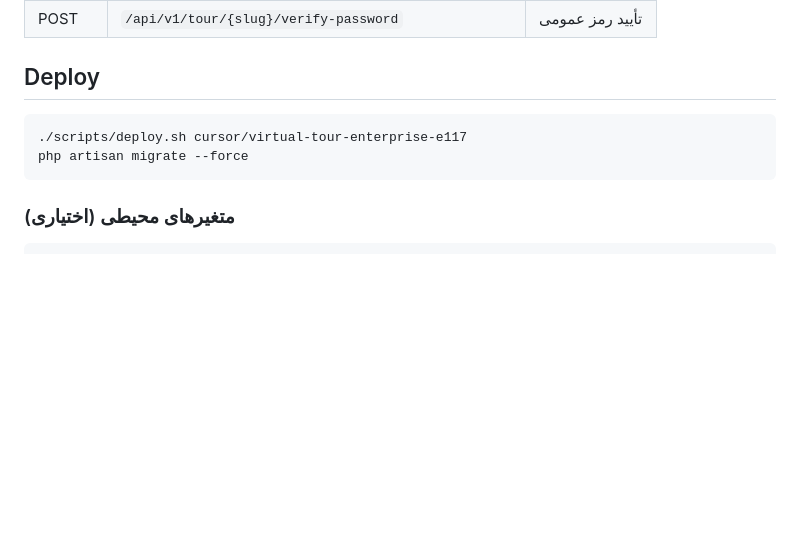
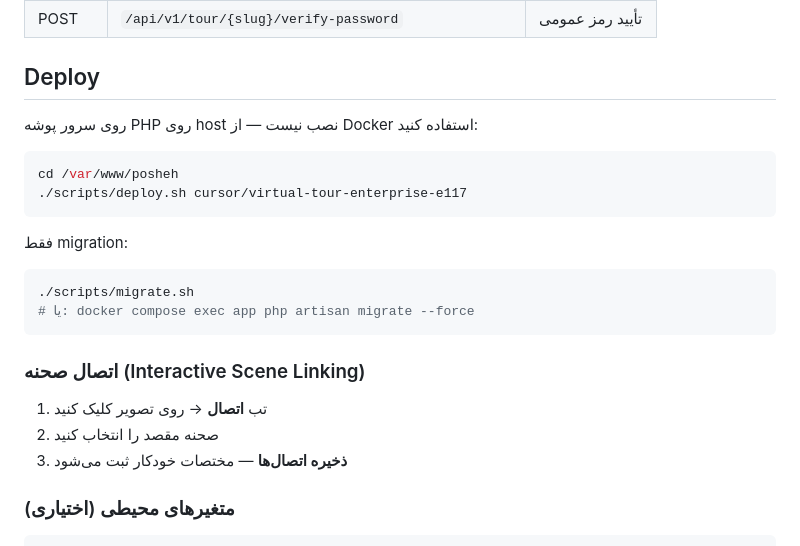
Before and after one commit to Siahgoosh/Posheh, a Markdown page: docs/VIRTUAL-TOUR.md, the part around the change. GitHub-like rendering; blank space fills up the shorter version.

Commit message:
docs: Docker deploy and scene linking guide
Co-authored-by: Siahgoosh <Siahgoosh@users.noreply.github.com>

````diff
--- a/docs/VIRTUAL-TOUR.md
+++ b/docs/VIRTUAL-TOUR.md
@@ -127,10 +127,24 @@
 
 ## Deploy
 
+روی سرور پوشه PHP روی host نصب نیست — از Docker استفاده کنید:
+
 ```bash
+cd /var/www/posheh
 ./scripts/deploy.sh cursor/virtual-tour-enterprise-e117
-php artisan migrate --force
 ```
+
+فقط migration:
+
+```bash
+./scripts/migrate.sh
+# یا: docker compose exec app php artisan migrate --force
+```
+
+### اتصال صحنه (Interactive Scene Linking)
+1. تب **اتصال** → روی تصویر کلیک کنید
+2. صحنه مقصد را انتخاب کنید
+3. **ذخیره اتصال‌ها** — مختصات خودکار ثبت می‌شود
 
 ### متغیرهای محیطی (اختیاری)
 
````
